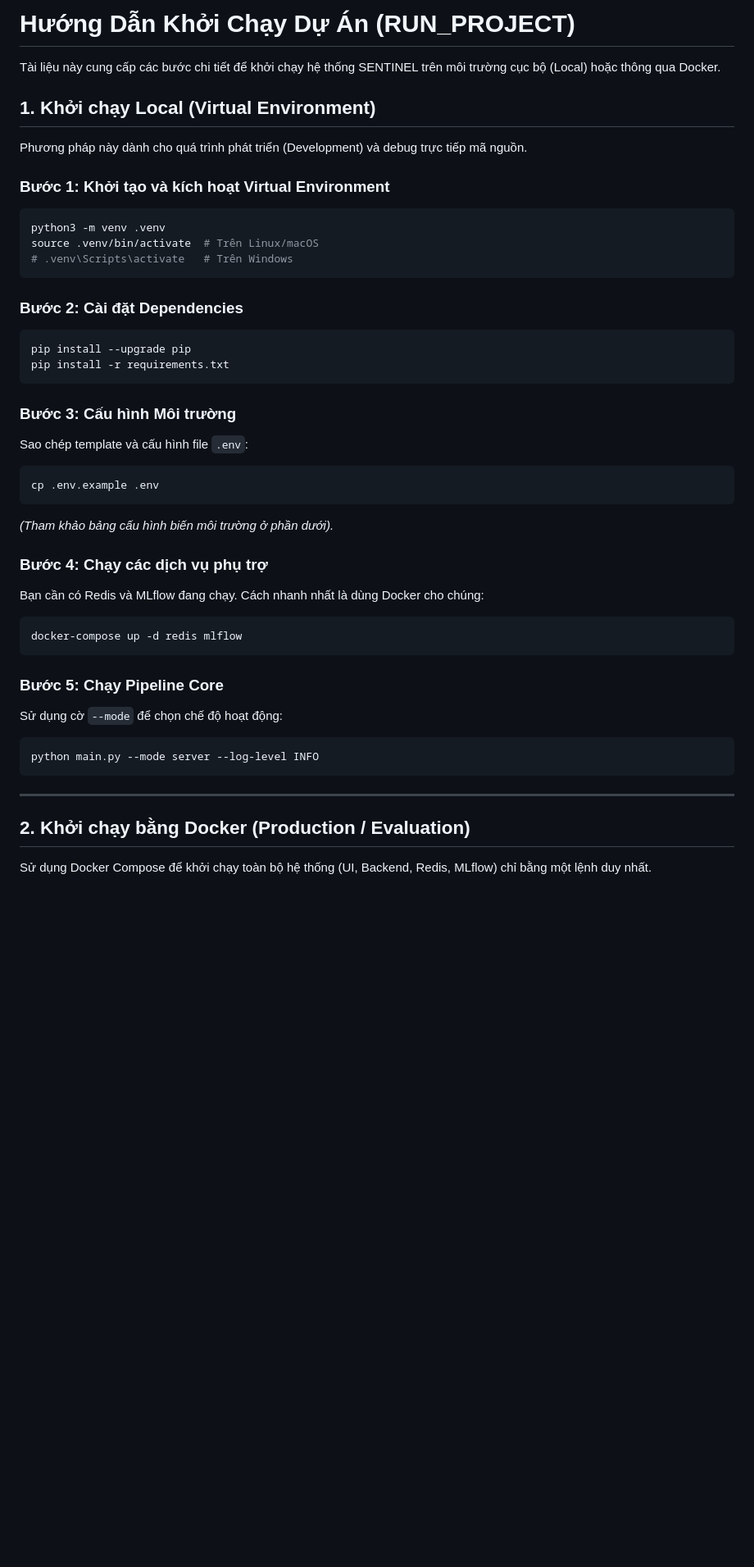
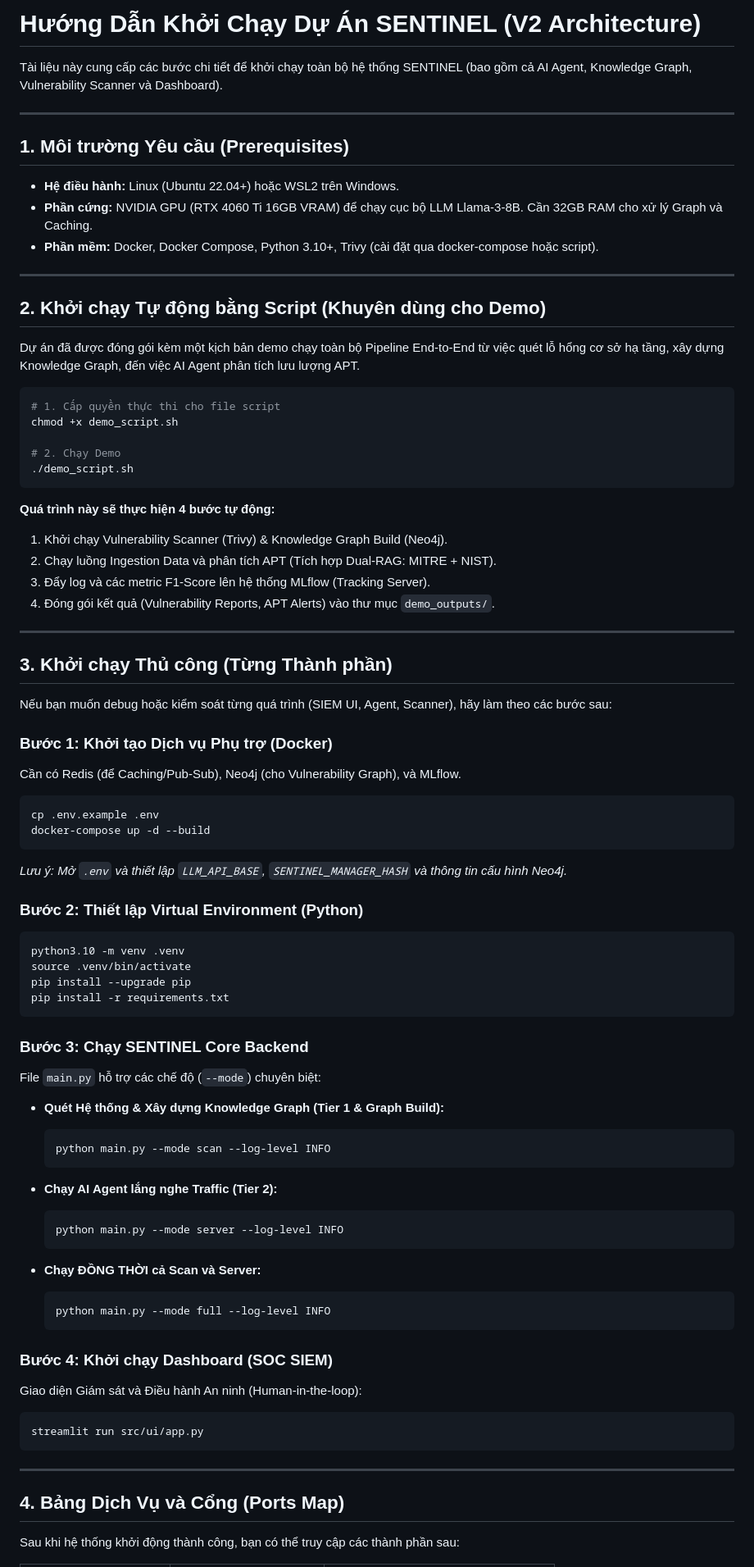
Before and after one commit to Binhchuoizzz/AI_Security_Graph, a Markdown page: RUN_PROJECT.md, the part around one of its changes. Shown at 82% size. GitHub-like rendering; blank space fills up the shorter version.

Commit message:
docs: update RUN_PROJECT.md for V2 architecture and demo script

````diff
--- a/RUN_PROJECT.md
+++ b/RUN_PROJECT.md
@@ -1,46 +1,84 @@
-# Hướng Dẫn Khởi Chạy Dự Án (RUN_PROJECT)
+# Hướng Dẫn Khởi Chạy Dự Án SENTINEL (V2 Architecture)
 
-Tài liệu này cung cấp các bước chi tiết để khởi chạy hệ thống SENTINEL trên môi trường cục bộ (Local) hoặc thông qua Docker.
+Tài liệu này cung cấp các bước chi tiết để khởi chạy toàn bộ hệ thống SENTINEL (bao gồm cả AI Agent, Knowledge Graph, Vulnerability Scanner và Dashboard).
 
-## 1. Khởi chạy Local (Virtual Environment)
+---
 
-Phương pháp này dành cho quá trình phát triển (Development) và debug trực tiếp mã nguồn.
+## 1. Môi trường Yêu cầu (Prerequisites)
 
-### Bước 1: Khởi tạo và kích hoạt Virtual Environment
+- **Hệ điều hành:** Linux (Ubuntu 22.04+) hoặc WSL2 trên Windows.
+- **Phần cứng:** NVIDIA GPU (RTX 4060 Ti 16GB VRAM) để chạy cục bộ LLM Llama-3-8B. Cần 32GB RAM cho xử lý Graph và Caching.
+- **Phần mềm:** Docker, Docker Compose, Python 3.10+, Trivy (cài đặt qua docker-compose hoặc script).
+
+---
+
+## 2. Khởi chạy Tự động bằng Script (Khuyên dùng cho Demo)
+
+Dự án đã được đóng gói kèm một kịch bản demo chạy toàn bộ Pipeline End-to-End từ việc quét lỗ hổng cơ sở hạ tầng, xây dựng Knowledge Graph, đến việc AI Agent phân tích lưu lượng APT.
+
 ```bash
-python3 -m venv .venv
-source .venv/bin/activate  # Trên Linux/macOS
-# .venv\Scripts\activate   # Trên Windows
+# 1. Cấp quyền thực thi cho file script
+chmod +x demo_script.sh
+
+# 2. Chạy Demo
+./demo_script.sh
 ```
 
-### Bước 2: Cài đặt Dependencies
+**Quá trình này sẽ thực hiện 4 bước tự động:**
+1. Khởi chạy Vulnerability Scanner (Trivy) & Knowledge Graph Build (Neo4j).
+2. Chạy luồng Ingestion Data và phân tích APT (Tích hợp Dual-RAG: MITRE + NIST).
+3. Đẩy log và các metric F1-Score lên hệ thống MLflow (Tracking Server).
+4. Đóng gói kết quả (Vulnerability Reports, APT Alerts) vào thư mục `demo_outputs/`.
+
+---
+
+## 3. Khởi chạy Thủ công (Từng Thành phần)
+
+Nếu bạn muốn debug hoặc kiểm soát từng quá trình (SIEM UI, Agent, Scanner), hãy làm theo các bước sau:
+
+### Bước 1: Khởi tạo Dịch vụ Phụ trợ (Docker)
+Cần có Redis (để Caching/Pub-Sub), Neo4j (cho Vulnerability Graph), và MLflow.
 ```bash
+cp .env.example .env
+docker-compose up -d --build
+```
+*Lưu ý: Mở `.env` và thiết lập `LLM_API_BASE`, `SENTINEL_MANAGER_HASH` và thông tin cấu hình Neo4j.*
+
+### Bước 2: Thiết lập Virtual Environment (Python)
+```bash
+python3.10 -m venv .venv
+source .venv/bin/activate
 pip install --upgrade pip
 pip install -r requirements.txt
 ```
 
-### Bước 3: Cấu hình Môi trường
-Sao chép template và cấu hình file `.env`:
+### Bước 3: Chạy SENTINEL Core Backend
+File `main.py` hỗ trợ các chế độ (`--mode`) chuyên biệt:
+
+- **Quét Hệ thống & Xây dựng Knowledge Graph (Tier 1 & Graph Build):**
+  ```bash
+  python main.py --mode scan --log-level INFO
+  ```
+
+- **Chạy AI Agent lắng nghe Traffic (Tier 2):**
+  ```bash
+  python main.py --mode server --log-level INFO
+  ```
+
+- **Chạy ĐỒNG THỜI cả Scan và Server:**
+  ```bash
+  python main.py --mode full --log-level INFO
+  ```
+
+### Bước 4: Khởi chạy Dashboard (SOC SIEM)
+Giao diện Giám sát và Điều hành An ninh (Human-in-the-loop):
 ```bash
-cp .env.example .env
-```
-*(Tham khảo bảng cấu hình biến môi trường ở phần dưới).*
-
-### Bước 4: Chạy các dịch vụ phụ trợ
-Bạn cần có Redis và MLflow đang chạy. Cách nhanh nhất là dùng Docker cho chúng:
-```bash
-docker-compose up -d redis mlflow
-```
-
-### Bước 5: Chạy Pipeline Core
-Sử dụng cờ `--mode` để chọn chế độ hoạt động:
-```bash
-python main.py --mode server --log-level INFO
+streamlit run src/ui/app.py
 ```
 
 ---
 
-## 2. Khởi chạy bằng Docker (Production / Evaluation)
+## 4. Bảng Dịch Vụ và Cổng (Ports Map)
 
-Sử dụng Docker Compose để khởi chạy toàn bộ hệ thống (UI, Backend, Redis, MLflow) chỉ bằng một lệnh duy nhất.
+Sau khi hệ thống khởi động thành công, bạn có thể truy cập các thành phần sau:
 
````
Also changed, not shown: other parts of RUN_PROJECT.md (+13 -49 lines).
